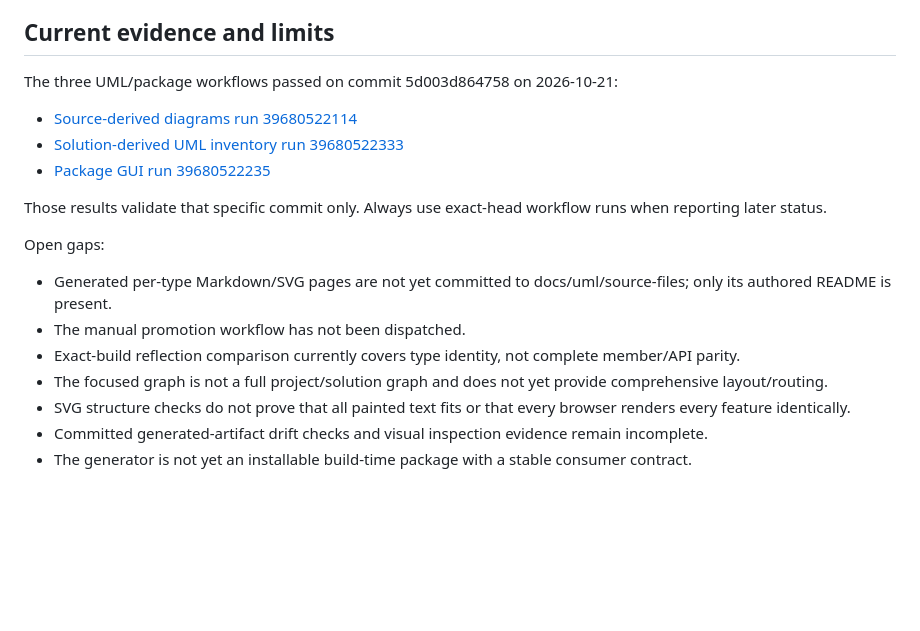
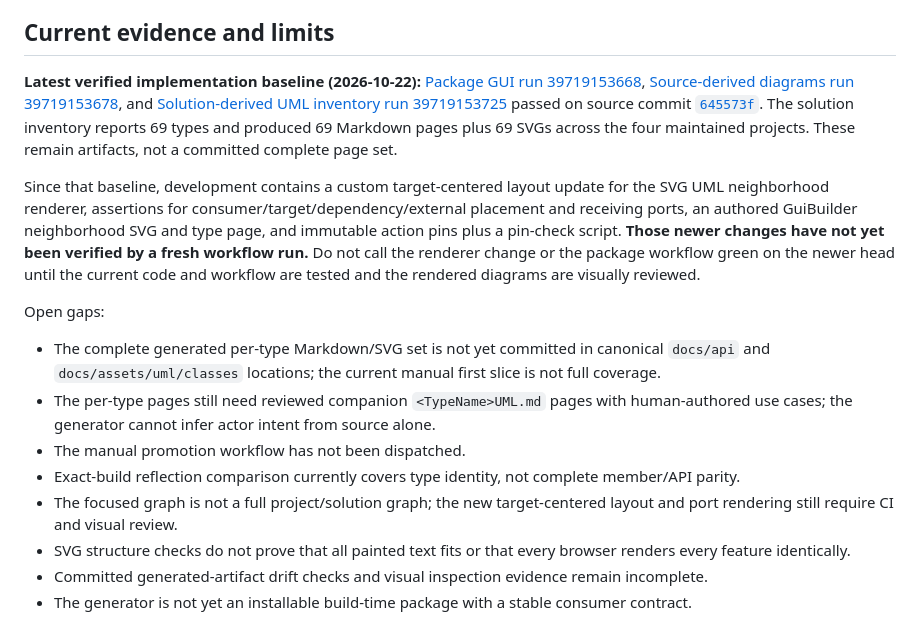
Before and after one commit to TrentBest/TheSingularityWorkshop.GUI, a Markdown page: docs/SOURCE_DERIVED_UML.md, the part around the change. Rendered like a GitHub page; blank space fills up the shorter version.

Commit message:
docs: refresh source-derived UML evidence and open gaps

```diff
--- a/docs/SOURCE_DERIVED_UML.md
+++ b/docs/SOURCE_DERIVED_UML.md
@@ -30,20 +30,17 @@ Use the documented CLI options in the generator source/help output. Do not treat
 
 ## Current evidence and limits
 
-The three UML/package workflows passed on commit 5d003d864758 on 2026-10-21:
+**Latest verified implementation baseline (2026-10-22):** [Package GUI run 39719153668](https://github.com/TrentBest/TheSingularityWorkshop.GUI/actions/runs/39719153668), [Source-derived diagrams run 39719153678](https://github.com/TrentBest/TheSingularityWorkshop.GUI/actions/runs/39719153678), and [Solution-derived UML inventory run 39719153725](https://github.com/TrentBest/TheSingularityWorkshop.GUI/actions/runs/39719153725) passed on source commit [`645573f`](https://github.com/TrentBest/TheSingularityWorkshop.GUI/commit/645573fce4c843a94953abbee11e46240b9f1378). The solution inventory reports 69 types and produced 69 Markdown pages plus 69 SVGs across the four maintained projects. These remain artifacts, not a committed complete page set.
 
-- [Source-derived diagrams run 39680522114](https://github.com/TrentBest/TheSingularityWorkshop.GUI/actions/runs/39680522114)
-- [Solution-derived UML inventory run 39680522333](https://github.com/TrentBest/TheSingularityWorkshop.GUI/actions/runs/39680522333)
-- [Package GUI run 39680522235](https://github.com/TrentBest/TheSingularityWorkshop.GUI/actions/runs/39680522235)
-
-Those results validate that specific commit only. Always use exact-head workflow runs when reporting later status.
+Since that baseline, development contains a custom target-centered layout update for the SVG UML neighborhood renderer, assertions for consumer/target/dependency/external placement and receiving ports, an authored GuiBuilder neighborhood SVG and type page, and immutable action pins plus a pin-check script. **Those newer changes have not yet been verified by a fresh workflow run.** Do not call the renderer change or the package workflow green on the newer head until the current code and workflow are tested and the rendered diagrams are visually reviewed.
 
 Open gaps:
 
-- Generated per-type Markdown/SVG pages are not yet committed to docs/uml/source-files; only its authored README is present.
+- The complete generated per-type Markdown/SVG set is not yet committed in canonical `docs/api` and `docs/assets/uml/classes` locations; the current manual first slice is not full coverage.
+- The per-type pages still need reviewed companion `<TypeName>UML.md` pages with human-authored use cases; the generator cannot infer actor intent from source alone.
 - The manual promotion workflow has not been dispatched.
 - Exact-build reflection comparison currently covers type identity, not complete member/API parity.
-- The focused graph is not a full project/solution graph and does not yet provide comprehensive layout/routing.
+- The focused graph is not a full project/solution graph; the new target-centered layout and port rendering still require CI and visual review.
 - SVG structure checks do not prove that all painted text fits or that every browser renders every feature identically.
 - Committed generated-artifact drift checks and visual inspection evidence remain incomplete.
 - The generator is not yet an installable build-time package with a stable consumer contract.
```
